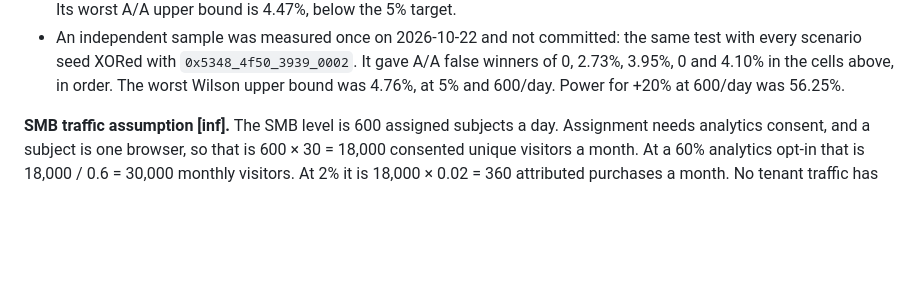
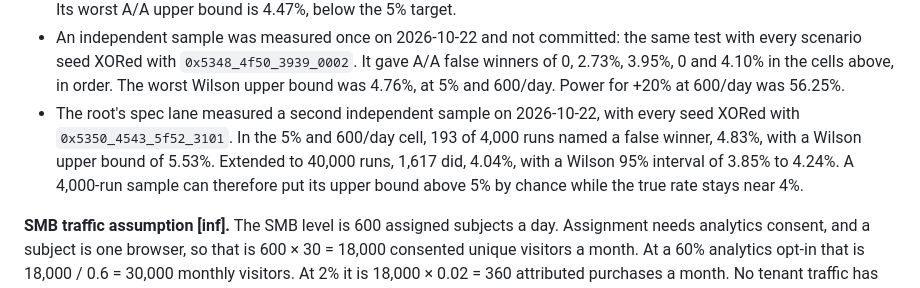
Before and after one commit to MatCer/ecommerce-platform, a Markdown page: docs/research/ab-testing.md, the part around the change. Drawn GitHub-style; blank space fills up the shorter version.

Commit message:
docs(experiments): record the root's independent calibration check (SHOP-99)

```diff
--- a/docs/research/ab-testing.md
+++ b/docs/research/ab-testing.md
@@ -438,6 +438,11 @@ rate at these counts. [inf]
   every scenario seed XORed with `0x5348_4f50_3939_0002`. It gave A/A false winners of 0, 2.73%,
   3.95%, 0 and 4.10% in the cells above, in order. The worst Wilson upper bound was 4.76%, at 5%
   and 600/day. Power for +20% at 600/day was 56.25%.
+- The root's spec lane measured a second independent sample on 2026-10-22, with every seed XORed
+  with `0x5350_4543_5f52_3101`. In the 5% and 600/day cell, 193 of 4,000 runs named a false
+  winner, 4.83%, with a Wilson upper bound of 5.53%. Extended to 40,000 runs, 1,617 did, 4.04%,
+  with a Wilson 95% interval of 3.85% to 4.24%. A 4,000-run sample can therefore put its upper
+  bound above 5% by chance while the true rate stays near 4%.
 
 **SMB traffic assumption [inf].** The SMB level is 600 assigned subjects a day. Assignment needs
 analytics consent, and a subject is one browser, so that is 600 × 30 = 18,000 consented unique
```
